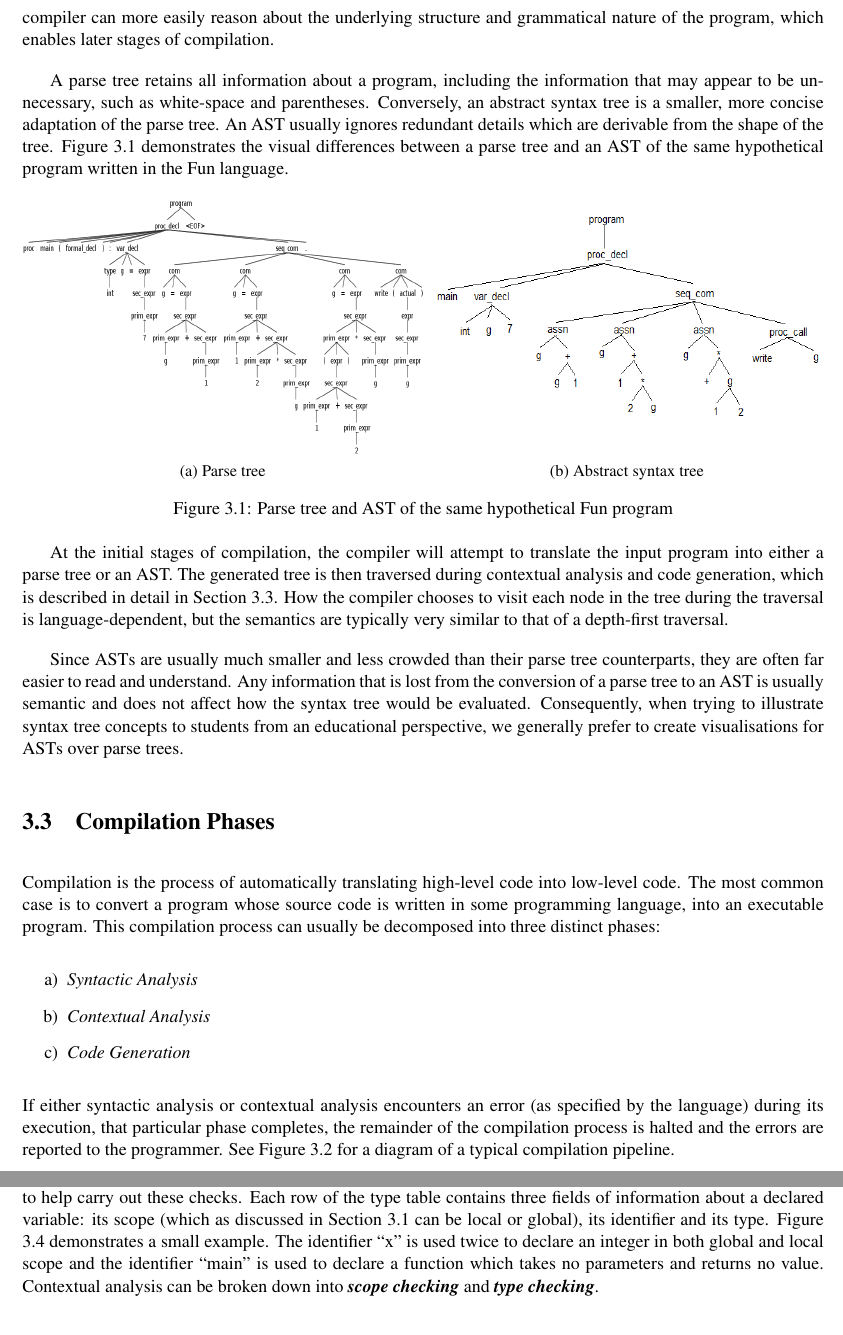
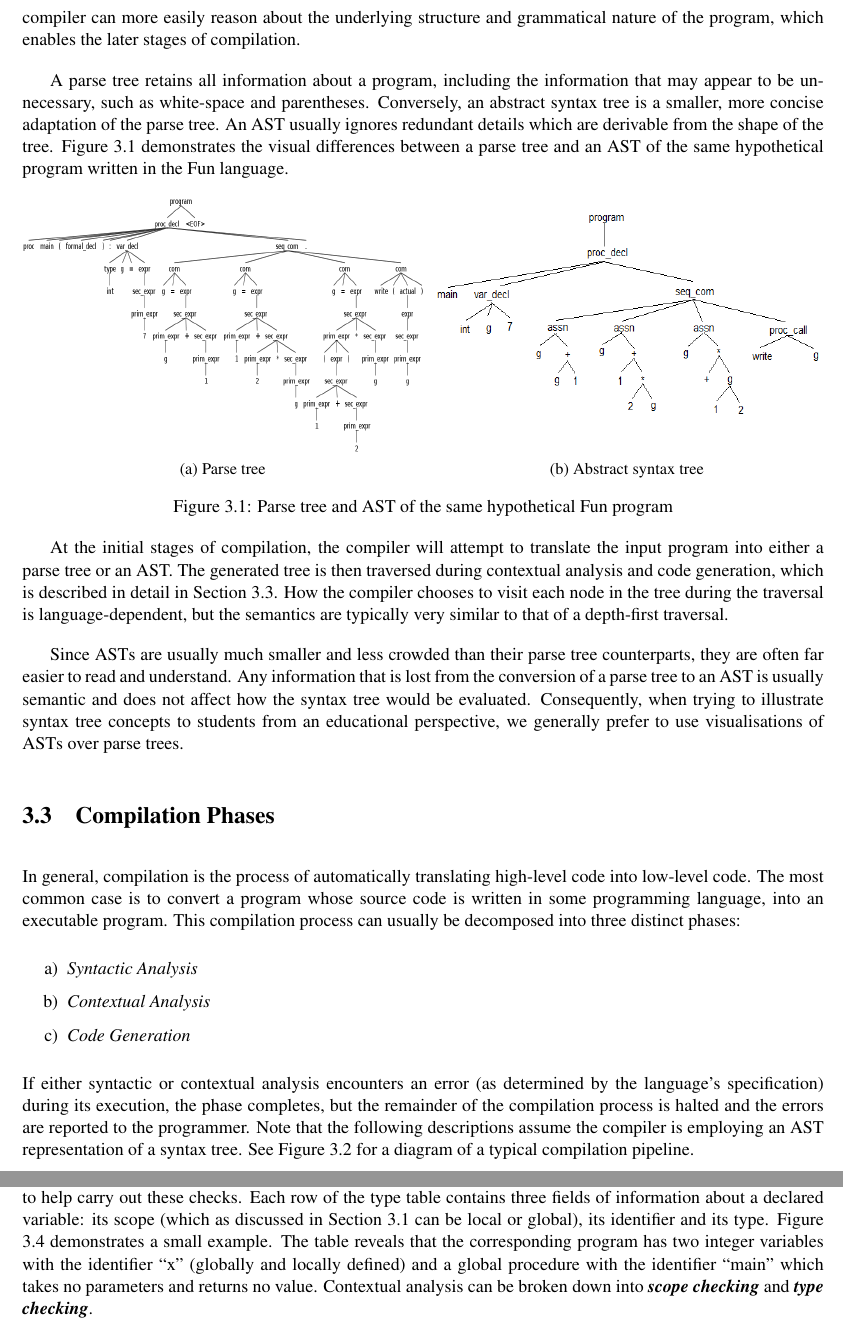
Before and after one commit to DavidR95/FunCompiler, a LaTeX thesis (dissertation/dissertation.tex): two parts of pages 14 and 15 of 27, joined at a grey line, cut so that both start at the same text. Compiled offline with pdfLaTeX.

Commit message:
Dissertation.

```diff
--- a/dissertation/dissertation.tex
+++ b/dissertation/dissertation.tex
@@ -151,7 +151,7 @@ The Fun programming language has a \textit{\textbf{flat block structure}}. A fla
 Whilst Fun may differ significantly to other programming languages, particularly in its complexity, it is not the case that the concepts illustrated are exclusive to the Fun language or the Fun compiler. Fun is sufficiently generic that the core concepts can be explained in an easily understandable format (due to the simplicity of the language), which then facilitates learners in applying the same logic to more complex constructs in other languages.
 
 \section{Syntax Trees}
-During compilation, a source program is parsed into a \textit{\textbf{syntax tree}}. A syntax tree is a hierarchical syntactic representation of a source program; with global statements towards the root, and more deeply nested statements towards the leaves. We typically consider two types of syntax tree: the \textit{\textbf{parse tree}} (sometimes called a concrete syntax tree) and the abstract syntax tree (AST). Translating a source program into a syntax tree means the compiler can more easily reason about the underlying structure and grammatical nature of the program, which enables later stages of compilation.
+During compilation, a source program is parsed into a \textit{\textbf{syntax tree}}. A syntax tree is a hierarchical syntactic representation of a source program; with global statements towards the root, and more deeply nested statements towards the leaves. We typically consider two types of syntax tree: the \textit{\textbf{parse tree}} (sometimes called a concrete syntax tree) and the abstract syntax tree (AST). Translating a source program into a syntax tree means the compiler can more easily reason about the underlying structure and grammatical nature of the program, which enables the later stages of compilation.
 
 A parse tree retains all information about a program, including the information that may appear to be unnecessary, such as white-space and parentheses. Conversely, an abstract syntax tree is a smaller, more concise adaptation of the parse tree. An AST usually ignores redundant details which are derivable from the shape of the tree. Figure \ref{fig:parse-abstract-tree} demonstrates the visual differences between a parse tree and an AST of the same hypothetical program written in the Fun language.
 
@@ -171,17 +171,17 @@ A parse tree retains all information about a program, including the information
 
 At the initial stages of compilation, the compiler will attempt to translate the input program into either a parse tree or an AST. The generated tree is then traversed during contextual analysis and code generation, which is described in detail in Section 3.3. How the compiler chooses to visit each node in the tree during the traversal is language-dependent, but the semantics are typically very similar to that of a depth-first traversal.
 
-Since ASTs are usually much smaller and less crowded than their parse tree counterparts, they are often far easier to read and understand. Any information that is lost from the conversion of a parse tree to an AST is usually semantic and does not affect how the syntax tree would be evaluated. Consequently, when trying to illustrate syntax tree concepts to students from an educational perspective, we generally prefer to create visualisations for ASTs over parse trees.
+Since ASTs are usually much smaller and less crowded than their parse tree counterparts, they are often far easier to read and understand. Any information that is lost from the conversion of a parse tree to an AST is usually semantic and does not affect how the syntax tree would be evaluated. Consequently, when trying to illustrate syntax tree concepts to students from an educational perspective, we generally prefer to use visualisations of ASTs over parse trees.
 
 
 \section{Compilation Phases}
-Compilation is the process of automatically translating high-level code into low-level code. The most common case is to convert a program whose source code is written in some programming language, into an executable program. This compilation process can usually be decomposed into three distinct phases:
+In general, compilation is the process of automatically translating high-level code into low-level code. The most common case is to convert a program whose source code is written in some programming language, into an executable program. This compilation process can usually be decomposed into three distinct phases:
 \begin{enumerate}[label=\alph*)]
 \item \textit {Syntactic Analysis}
 \item \textit {Contextual Analysis}
 \item \textit {Code Generation}
 \end{enumerate}
-If either syntactic analysis or contextual analysis encounters an error (as specified by the language) during its execution, that particular phase completes, the remainder of the compilation process is halted and the errors are reported to the programmer. See Figure \ref{fig:compilation-pipeline} for a diagram of a typical compilation pipeline.
+If either syntactic or contextual analysis encounters an error (as determined by the language's specification) during its execution, the phase completes, but the remainder of the compilation process is halted and the errors are reported to the programmer. Note that the following descriptions assume the compiler is employing an AST representation of a syntax tree. See Figure \ref{fig:compilation-pipeline} for a diagram of a typical compilation pipeline.
 
 \begin{figure}
 \centering
@@ -205,7 +205,7 @@ Lexing is the process of breaking down an input program into a stream of \textit
 A parser converts a token stream into an AST using some parsing algorithm. The Fun compiler uses \textit{\textbf{recursive-descent}} parsing. Recursive-descent parsing involves ``consuming'' the token stream from left to right. At each token, the parser checks whether the next sequence of tokens are of the correct type, as determined by the language's syntax. The parser carries out this check for every token in the stream. If any checks fail, a syntax error is reported to the programmer. If all tokens are consumed successfully, the parser outputs an AST representing the parsed program.
 
 \subsection{Contextual Analysis}
-Upon successful completion of syntactic analysis, the generated AST is traversed  by a contextual analyser. A contextual analyser checks whether the source program represented by the AST conforms to the source language's scope and type rules. Contextual analysis utilises an auxiliary data structure called a \textit{\textbf{type table}} in order to help carry out these checks. Each row of the type table contains three fields of information about a declared variable: its scope (which as discussed in Section 3.1 can be local or global), its identifier and its type. Figure \ref{fig:type-table} demonstrates a small example. The identifier ``x'' is used twice to declare an integer in both global and local scope and the identifier ``main'' is used to declare a function which takes no parameters and returns no value. Contextual analysis can be broken down into \textit{\textbf{scope checking}} and \textit{\textbf{type checking}}.
+Upon successful completion of syntactic analysis, the generated AST is traversed  by a contextual analyser. A contextual analyser checks whether the source program represented by the AST conforms to the source language's scope and type rules. Contextual analysis utilises an auxiliary data structure called a \textit{\textbf{type table}} in order to help carry out these checks. Each row of the type table contains three fields of information about a declared variable: its scope (which as discussed in Section 3.1 can be local or global), its identifier and its type. Figure \ref{fig:type-table} demonstrates a small example. The table reveals that the corresponding program has two integer variables with the identifier ``x'' (globally and locally defined) and a global procedure with the identifier ``main'' which takes no parameters and returns no value. Contextual analysis can be broken down into \textit{\textbf{scope checking}} and \textit{\textbf{type checking}}.
 
 \begin{figure}[h]
 \centering
```
Also changed, not shown: dissertation/dissertation.pdf, dissertation/dissertation.tex (10 more changed lines), 1 other file.
